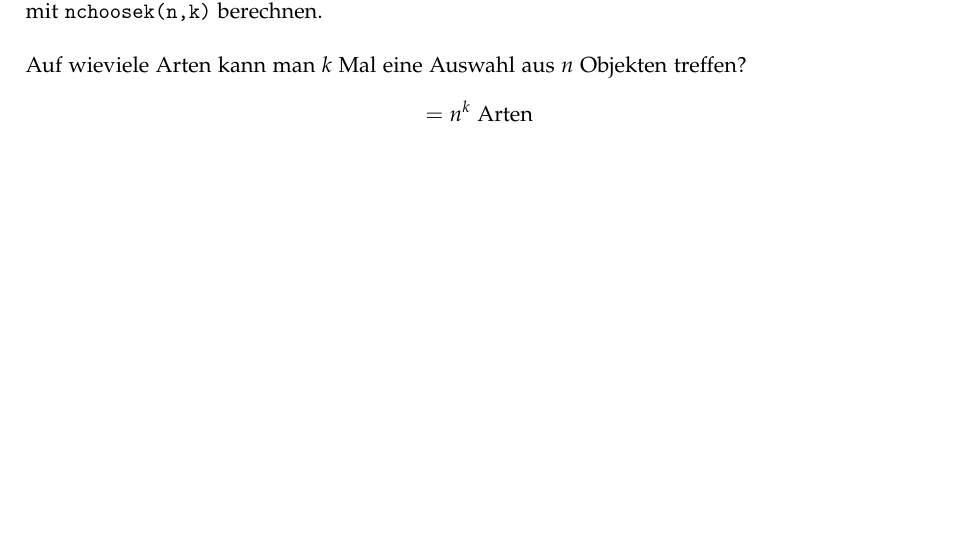
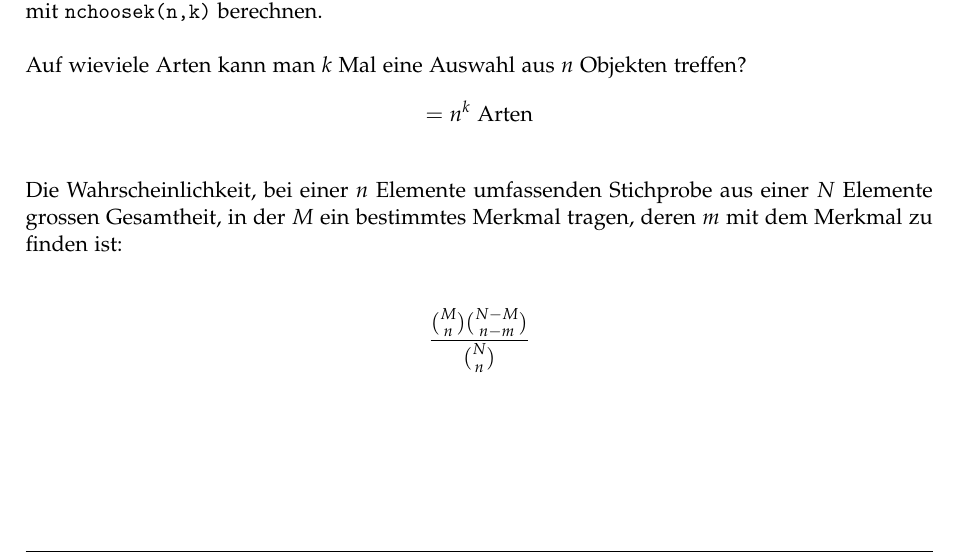
Before and after one commit to emanuelduss/HSR_WrStat_Zusammenfassung, a LaTeX document (WrStat.tex, which reads content.tex): part of page 5 of 29, cut so that both start at the same text. Compiled offline with pdfLaTeX; a LaTeX package or settings file that is missing is left out.

Commit message:
Kombinationen ergänzt

```diff
--- a/content.tex
+++ b/content.tex
@@ -20,6 +20,12 @@ Octave/Matlab mit \texttt{nchoosek(n,k)} berechnen.
 Auf wieviele Arten kann man $k$ Mal eine Auswahl aus $n$ Objekten
 treffen?
 \[ = n^k \text{ Arten} \]
+
+Die Wahrscheinlichkeit, bei einer $n$ Elemente umfassenden Stichprobe
+aus einer $N$ Elemente grossen Gesamtheit, in der $M$ ein bestimmtes
+Merkmal tragen, deren $m$ mit dem Merkmal zu finden ist:
+
+\[ \frac{\binom{M}{n} \binom{N-M}{n-m}}{\binom{N}{n}} \]
 
 %%%%%%%%%%%%%%%%%%%%%%%%%%%%%%%%%%%%%%%%%%%%%%%%%%%%%%%%%%%%%%%%%%%%%%%%
 \section{Ereignisse und Wahrscheinlichkeit}
```
